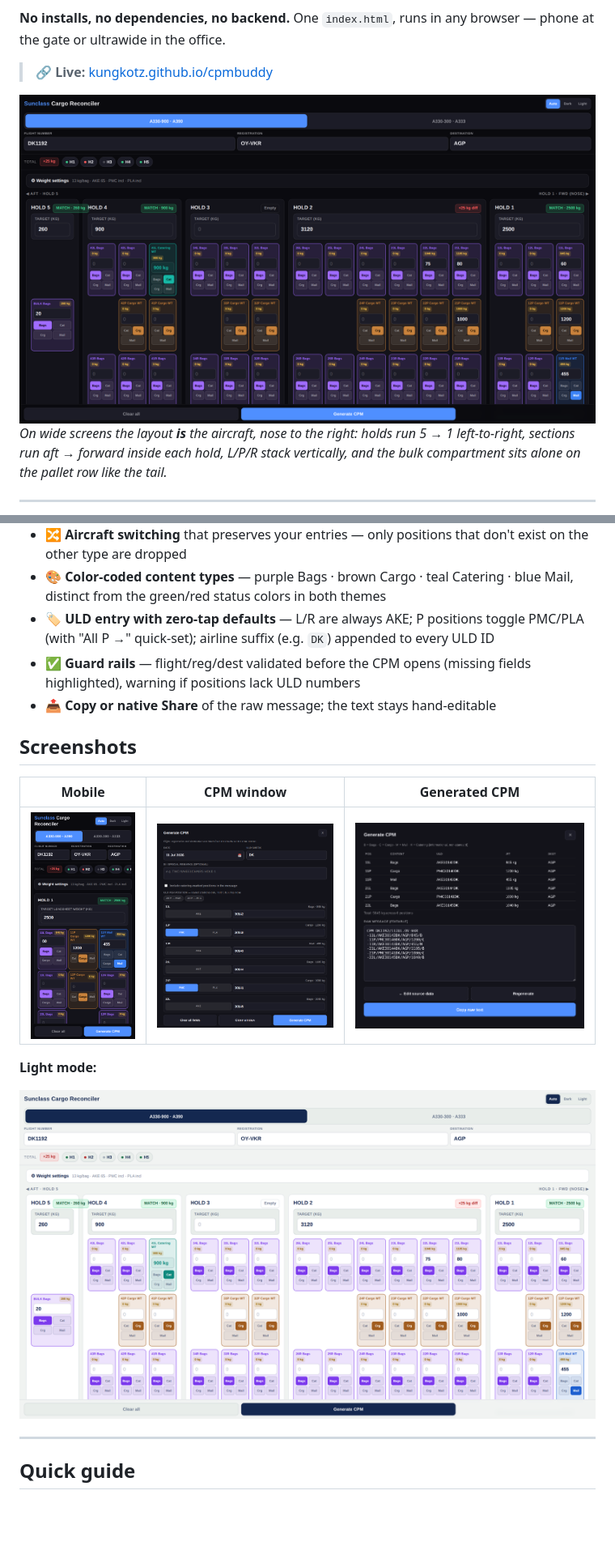
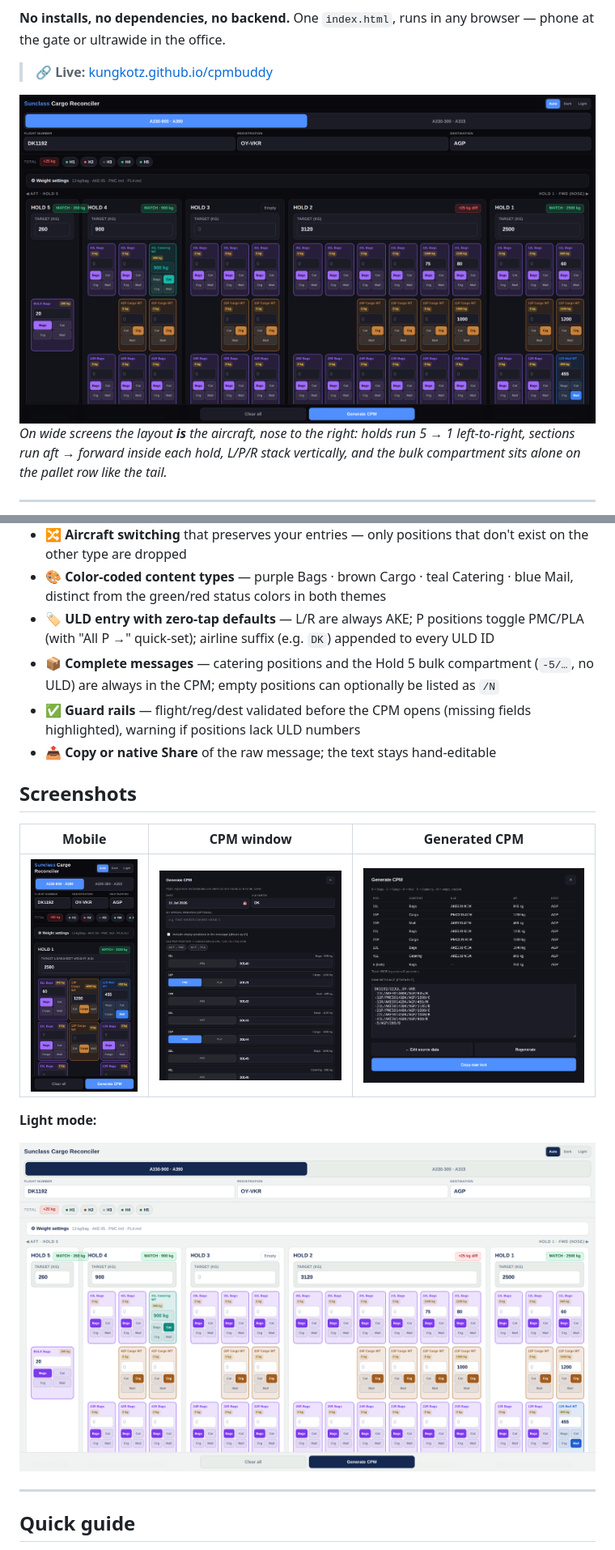
Before and after one commit to kungkotz/cpmbuddy, a Markdown page: README.md, 2 parts joined by grey strips. Shown: that part at 81% size. Rendered like a GitHub page; pictures changed too: screenshots/cpm-form.png, screenshots/cpm-result.png, screenshots/desktop-dark.png; blank space fills up the shorter version.

```diff
--- a/README.md
+++ b/README.md
@@ -28,6 +28,7 @@ A single-file web app for ground operations: reconcile per-position hold weights
 - 🔀 **Aircraft switching** that preserves your entries — only positions that don't exist on the other type are dropped
 - 🎨 **Color-coded content types** — purple Bags · brown Cargo · teal Catering · blue Mail, distinct from the green/red status colors in both themes
 - 🏷️ **ULD entry with zero-tap defaults** — L/R are always AKE; P positions toggle PMC/PLA (with "All P →" quick-set); airline suffix (e.g. `DK`) appended to every ULD ID
+- 📦 **Complete messages** — catering positions and the Hold 5 bulk compartment (`-5/…`, no ULD) are always in the CPM; empty positions can optionally be listed as `/N`
 - ✅ **Guard rails** — flight/reg/dest validated before the CPM opens (missing fields highlighted), warning if positions lack ULD numbers
 - 📤 **Copy or native Share** of the raw message; the text stays hand-editable
 
```
Also changed, not shown: other parts of README.md (+8 -5 lines), 1 other file.
